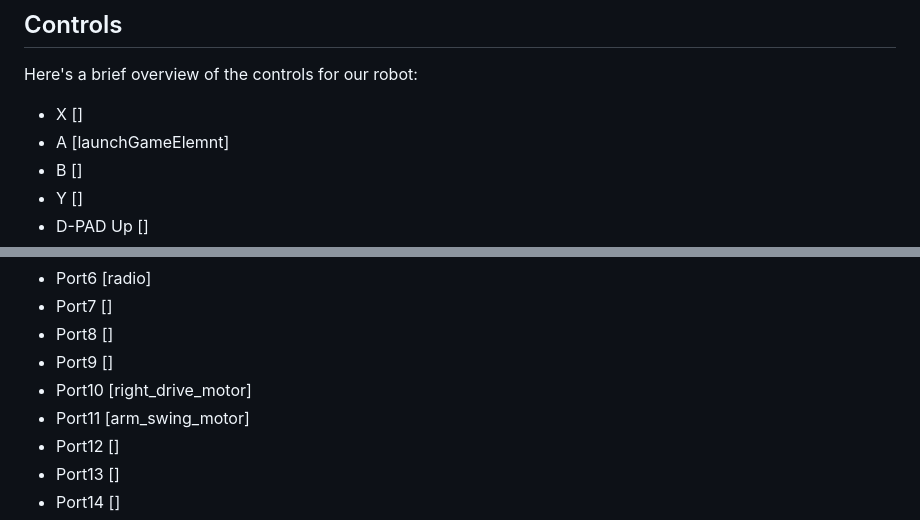
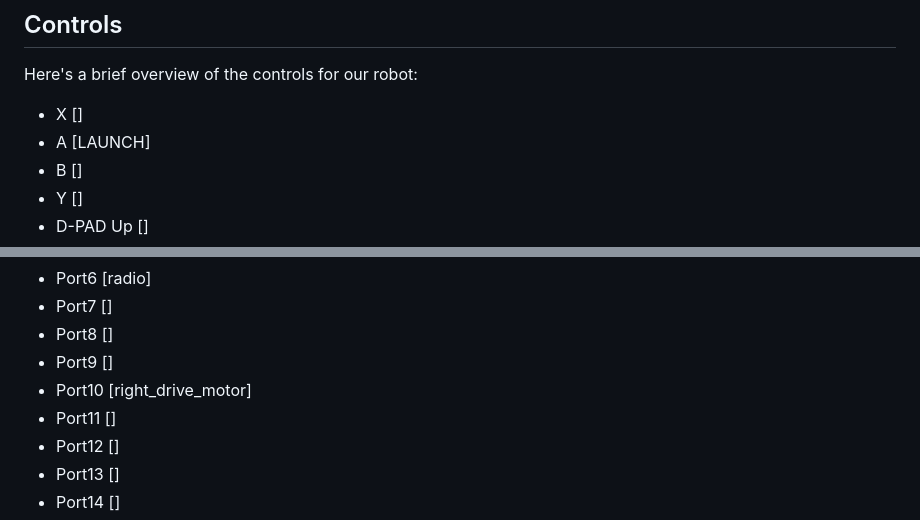
Before and after one commit to Forklift-Certified-10930C/vrc-python-app, a Markdown page: readme.md, 2 parts joined by grey strips. GitHub-like rendering.

```diff
--- a/readme.md
+++ b/readme.md
@@ -16,7 +16,7 @@ Welcome to our VRC Python Project! This document serves as a comprehensive guide
 Here's a brief overview of the controls for our robot:
 
 - X []
-- A [launchGameElemnt]
+- A [LAUNCH]
 - B []
 - Y []
 - D-PAD Up []
@@ -53,7 +53,7 @@ Our robot, labeled 10930C, is equipped with the following components:
 - Port8 []
 - Port9 []
 - Port10 [right_drive_motor]
-- Port11 [arm_swing_motor]
+- Port11 []
 - Port12 []
 - Port13 []
 - Port14 []
```
